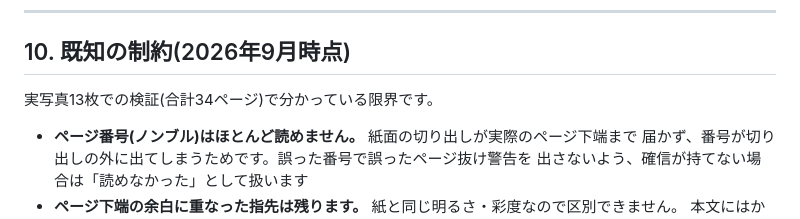
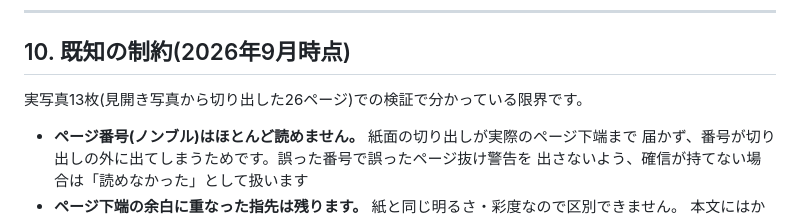
Before and after one commit to OkayasuShinsuke/Oka, a Markdown page: textbook-scan/docs/mac-setup.md, the part around the change. Rendered like a GitHub page.

Commit message:
手順書のページ数を実際の検証枚数に合わせる
実写真は3枚+3枚+7枚の計13枚で、見開きから切り出したページは26。
34ページと書いていたのを訂正する。

Co-Authored-By: Claude Opus 5 <noreply@anthropic.com>
Claude-Session: https://claude.ai/code/session_01SQSxZQmqnVnUAYZGwooqMy

```diff
--- a/textbook-scan/docs/mac-setup.md
+++ b/textbook-scan/docs/mac-setup.md
@@ -267,7 +267,7 @@ pytest tests/ -q
 
 ## 10. 既知の制約(2026年9月時点)
 
-実写真13枚での検証(合計34ページ)で分かっている限界です。
+実写真13枚(見開き写真から切り出した26ページ)での検証で分かっている限界です。
 
 - **ページ番号(ノンブル)はほとんど読めません。** 紙面の切り出しが実際のページ下端まで
   届かず、番号が切り出しの外に出てしまうためです。誤った番号で誤ったページ抜け警告を
```
